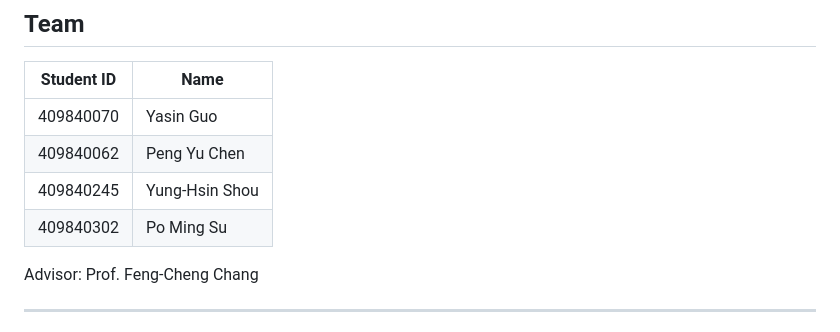
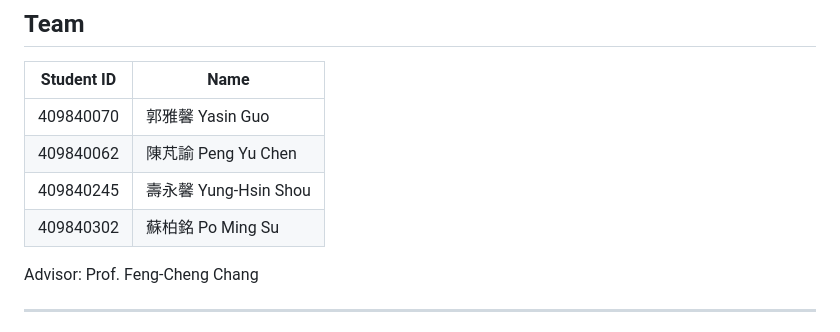
Before and after one commit to yasin0512/Online-Paint-Shop-CakePHP-project, a Markdown page: README.md, the part around the change. Rendered like a GitHub page.

Commit message:
Update team member names to include Chinese characters

```diff
--- a/README.md
+++ b/README.md
@@ -11,10 +11,10 @@ An online e-commerce platform for purchasing paint, built with CakePHP 5. Custom
 
 | Student ID | Name |
 |---|---|
-| 409840070 | Yasin Guo |
-| 409840062 | Peng Yu Chen |
-| 409840245 | Yung-Hsin Shou |
-| 409840302 | Po Ming Su |
+| 409840070 | 郭雅馨 Yasin Guo |
+| 409840062 | 陳芃諭 Peng Yu Chen |
+| 409840245 | 壽永馨 Yung-Hsin Shou |
+| 409840302 | 蘇柏銘 Po Ming Su |
 
 Advisor: Prof. Feng-Cheng Chang
 
```
